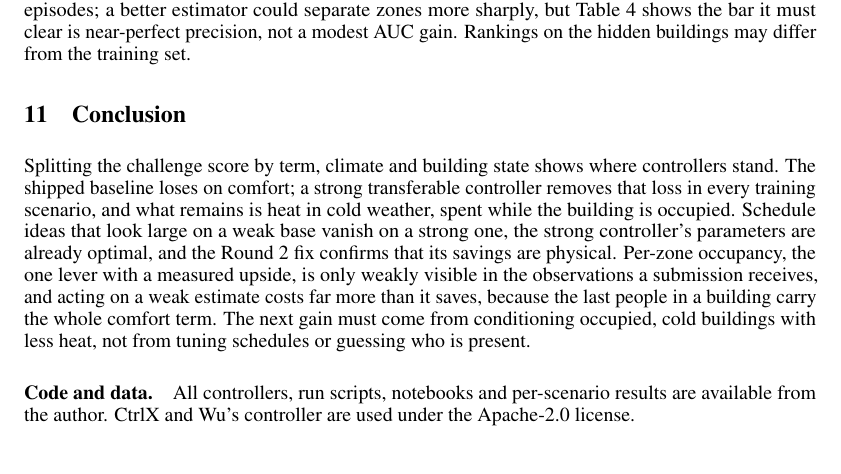
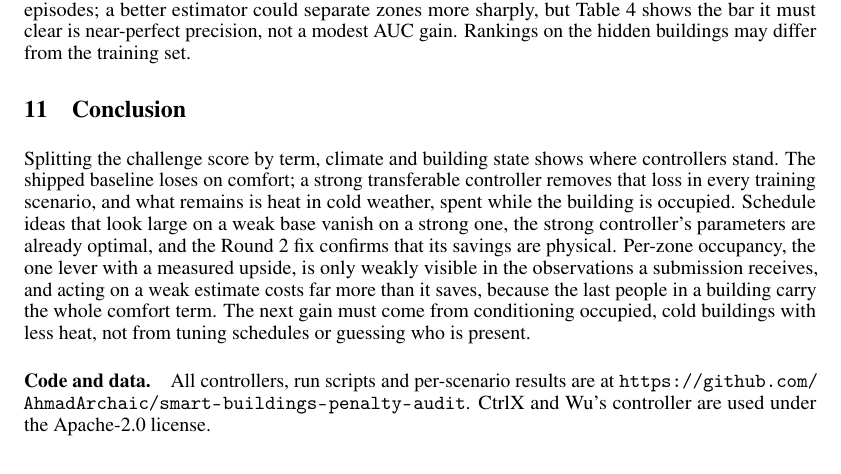
Before and after one commit to AhmadArchaic/smart-buildings-penalty-audit, a LaTeX paper (paper/main.tex): part of page 6 of 7, cut so that both start at the same text. Compiled offline with pdfLaTeX.

Commit message:
Paper: link the code repository

```diff
--- a/paper/main.tex
+++ b/paper/main.tex
@@ -212,7 +212,7 @@ The ablation, the time-of-day split and the sweep use one building and shorter e
 \section{Conclusion}
 Splitting the challenge score by term, climate and building state shows where controllers stand. The shipped baseline loses on comfort; a strong transferable controller removes that loss in every training scenario, and what remains is heat in cold weather, spent while the building is occupied. Schedule ideas that look large on a weak base vanish on a strong one, the strong controller's parameters are already optimal, and the Round~2 fix confirms that its savings are physical. Per-zone occupancy, the one lever with a measured upside, is only weakly visible in the observations a submission receives, and acting on a weak estimate costs far more than it saves, because the last people in a building carry the whole comfort term. The next gain must come from conditioning occupied, cold buildings with less heat, not from tuning schedules or guessing who is present.
 
-\paragraph{Code and data.} All controllers, run scripts, notebooks and per-scenario results are available from the author. CtrlX and Wu's controller are used under the Apache-2.0 license.
+\paragraph{Code and data.} All controllers, run scripts and per-scenario results are at \url{https://github.com/AhmadArchaic/smart-buildings-penalty-audit}. CtrlX and Wu's controller are used under the Apache-2.0 license.
 
 \small
 \begin{thebibliography}{99}
```
